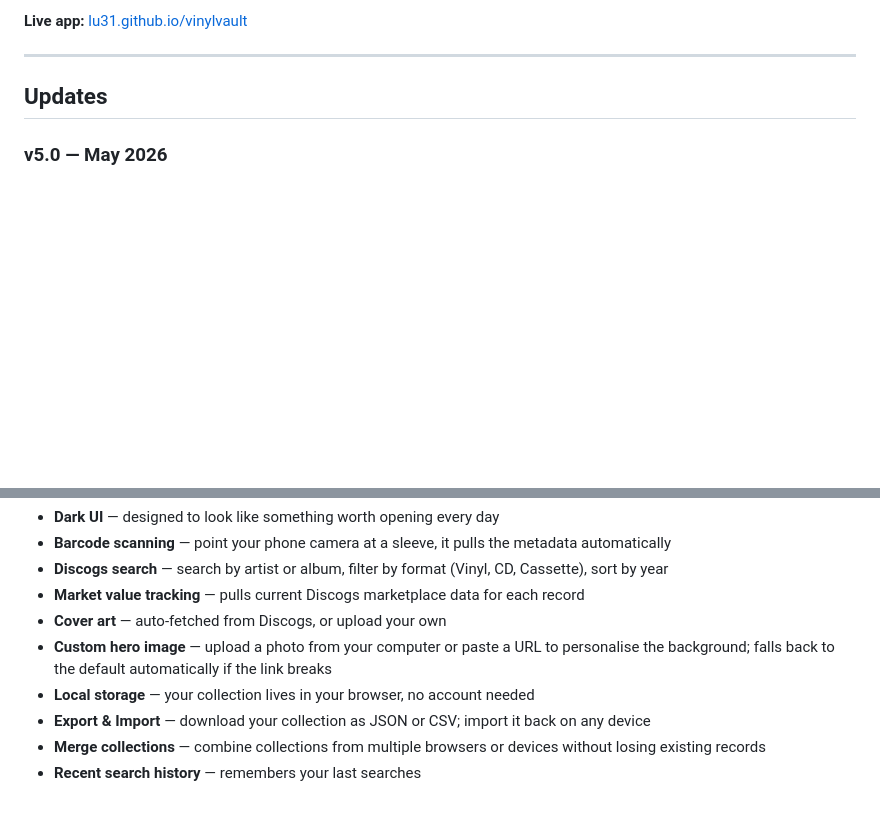
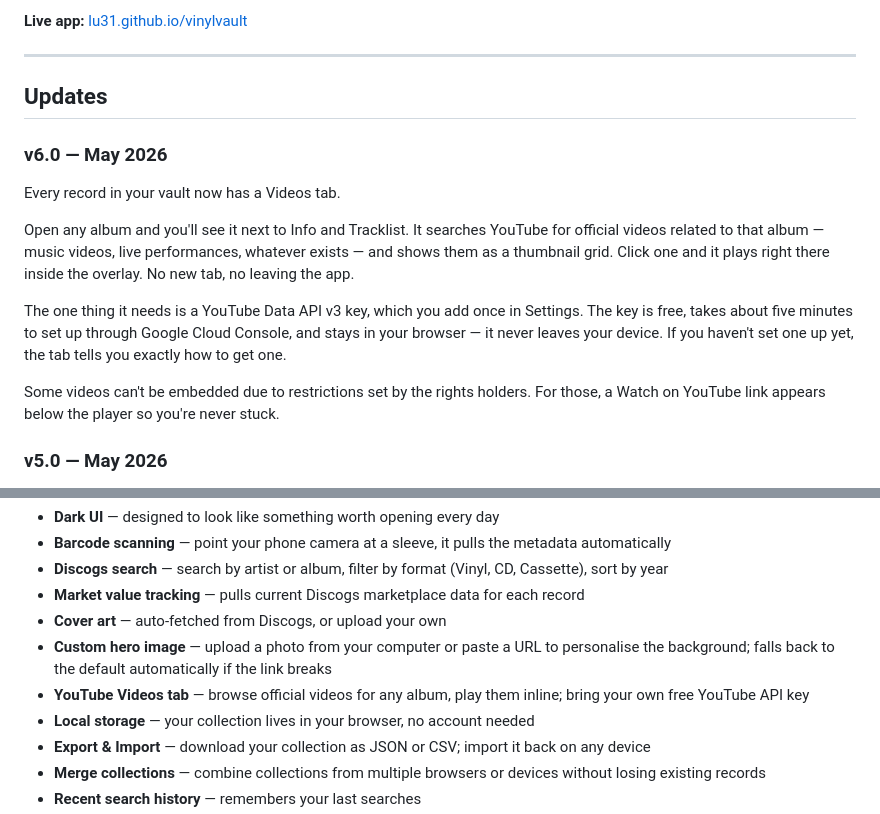
Before and after one commit to lu31/vinylvault, a Markdown page: README.md, 2 parts joined by grey strips. Drawn GitHub-style; blank space fills up the shorter version.

Commit message:
README: add v6.0 update — YouTube Videos tab

```diff
--- a/README.md
+++ b/README.md
@@ -19,6 +19,16 @@ The AI handled the implementation. I handled the product thinking. That combinat
 ---
 
 ## Updates
+
+### v6.0 — May 2026
+
+Every record in your vault now has a Videos tab.
+
+Open any album and you'll see it next to Info and Tracklist. It searches YouTube for official videos related to that album — music videos, live performances, whatever exists — and shows them as a thumbnail grid. Click one and it plays right there inside the overlay. No new tab, no leaving the app.
+
+The one thing it needs is a YouTube Data API v3 key, which you add once in Settings. The key is free, takes about five minutes to set up through Google Cloud Console, and stays in your browser — it never leaves your device. If you haven't set one up yet, the tab tells you exactly how to get one.
+
+Some videos can't be embedded due to restrictions set by the rights holders. For those, a Watch on YouTube link appears below the player so you're never stuck.
 
 ### v5.0 — May 2026
 
@@ -56,6 +66,7 @@ Here's what came out of that process. VinylVault is a single-page app that conne
 - **Market value tracking** — pulls current Discogs marketplace data for each record
 - **Cover art** — auto-fetched from Discogs, or upload your own
 - **Custom hero image** — upload a photo from your computer or paste a URL to personalise the background; falls back to the default automatically if the link breaks
+- **YouTube Videos tab** — browse official videos for any album, play them inline; bring your own free YouTube API key
 - **Local storage** — your collection lives in your browser, no account needed
 - **Export & Import** — download your collection as JSON or CSV; import it back on any device
 - **Merge collections** — combine collections from multiple browsers or devices without losing existing records
```
